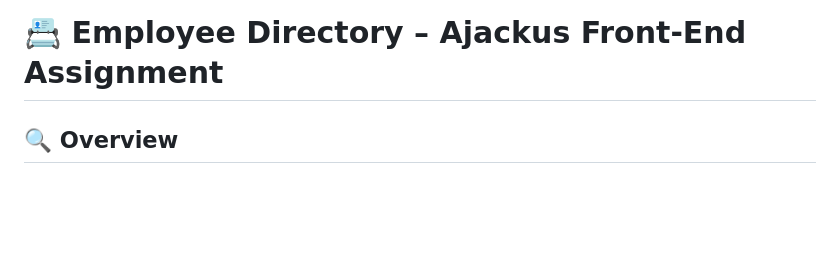
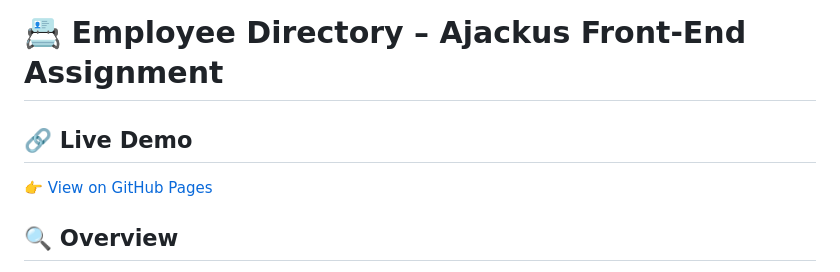
Before and after one commit to abduls1234/employee-directory-assignment, a Markdown page: README.md, the part around the change. Rendered like a GitHub page; blank space fills up the shorter version.

```diff
--- a/README.md
+++ b/README.md
@@ -1,4 +1,8 @@
 # 📇 Employee Directory – Ajackus Front-End Assignment
+## 🔗 Live Demo
+
+👉 [View on GitHub Pages](https://employee-directory-assignment-plum.vercel.app/)
+
 
 ## 🔍 Overview
 
```
